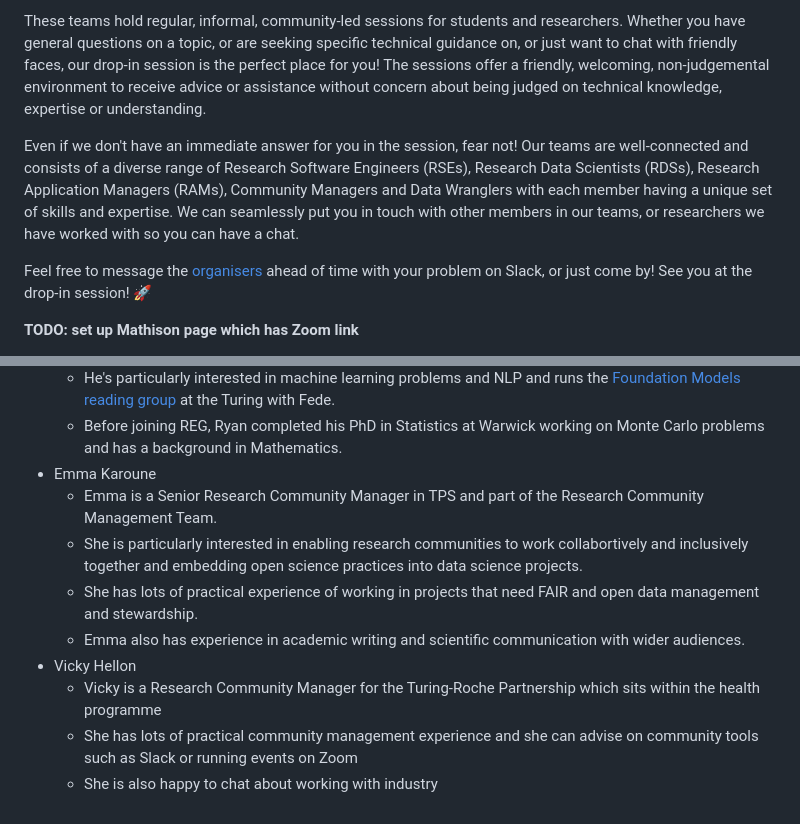
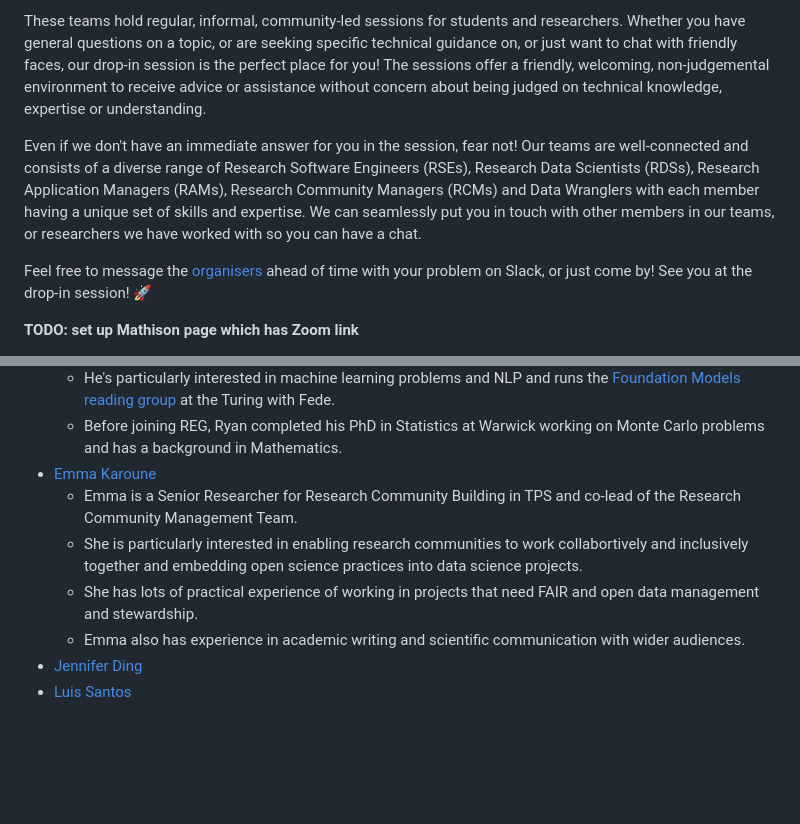
Before and after one commit to alan-turing-institute/infrastructure-drop-ins, a Markdown page: README.md, 2 parts joined by grey strips. Drawn GitHub-style; blank space fills up the shorter version.

```diff
--- a/README.md
+++ b/README.md
@@ -7,7 +7,7 @@ The Core-Capabilities-Drop-in sessions are led by three teams:
 
 These teams hold regular, informal, community-led sessions for students and researchers. Whether you have general questions on a topic, or are seeking specific technical guidance on, or just want to chat with friendly faces, our drop-in session is the perfect place for you! The sessions offer a friendly, welcoming, non-judgemental environment to receive advice or assistance without concern about being judged on technical knowledge, expertise or understanding.
 
-Even if we don't have an immediate answer for you in the session, fear not! Our teams are well-connected and consists of a diverse range of Research Software Engineers (RSEs), Research Data Scientists (RDSs), Research Application Managers (RAMs), Community Managers and Data Wranglers with each member having a unique set of skills and expertise. We can seamlessly put you in touch with other members in our teams, or researchers we have worked with so you can have a chat.
+Even if we don't have an immediate answer for you in the session, fear not! Our teams are well-connected and consists of a diverse range of Research Software Engineers (RSEs), Research Data Scientists (RDSs), Research Application Managers (RAMs), Research Community Managers (RCMs) and Data Wranglers with each member having a unique set of skills and expertise. We can seamlessly put you in touch with other members in our teams, or researchers we have worked with so you can have a chat.
 
 Feel free to message the [organisers](#organisers) ahead of time with your problem on Slack, or just come by! See you at the drop-in session! 🚀
 
@@ -32,12 +32,10 @@ Feel free to message the [organisers](#organisers) ahead of time with your probl
     - He mostly writes in Python but has experience with Julia and R too.
     - He's particularly interested in machine learning problems and NLP and runs the [Foundation Models reading group](https://github.com/alan-turing-institute/foundation-models-reading-group) at the Turing with Fede.
     - Before joining REG, Ryan completed his PhD in Statistics at Warwick working on Monte Carlo problems and has a background in Mathematics.
-- Emma Karoune
-    - Emma is a Senior Research Community Manager in TPS and part of the Research Community Management Team.
+- [Emma Karoune](https://www.turing.ac.uk/people/research-associates/emma-karoune)
+    - Emma is a Senior Researcher for Research Community Building in TPS and co-lead of the Research Community Management Team.
     - She is particularly interested in enabling research communities to work collabortively and inclusively together and embedding open science practices into data science projects.
     - She has lots of practical experience of working in projects that need FAIR and open data management and stewardship.
     - Emma also has experience in academic writing and scientific communication with wider audiences.
-- Vicky Hellon
-    - Vicky is a Research Community Manager for the Turing-Roche Partnership which sits within the health programme
-    - She has lots of practical community management experience and she can advise on community tools such as Slack or running events on Zoom
-    - She is also happy to chat about working with industry
+- [Jennifer Ding](https://www.turing.ac.uk/people/business-team/jennifer-ding)
+- [Luis Santos](https://www.turing.ac.uk/people/researchers/luis-santos)
```
